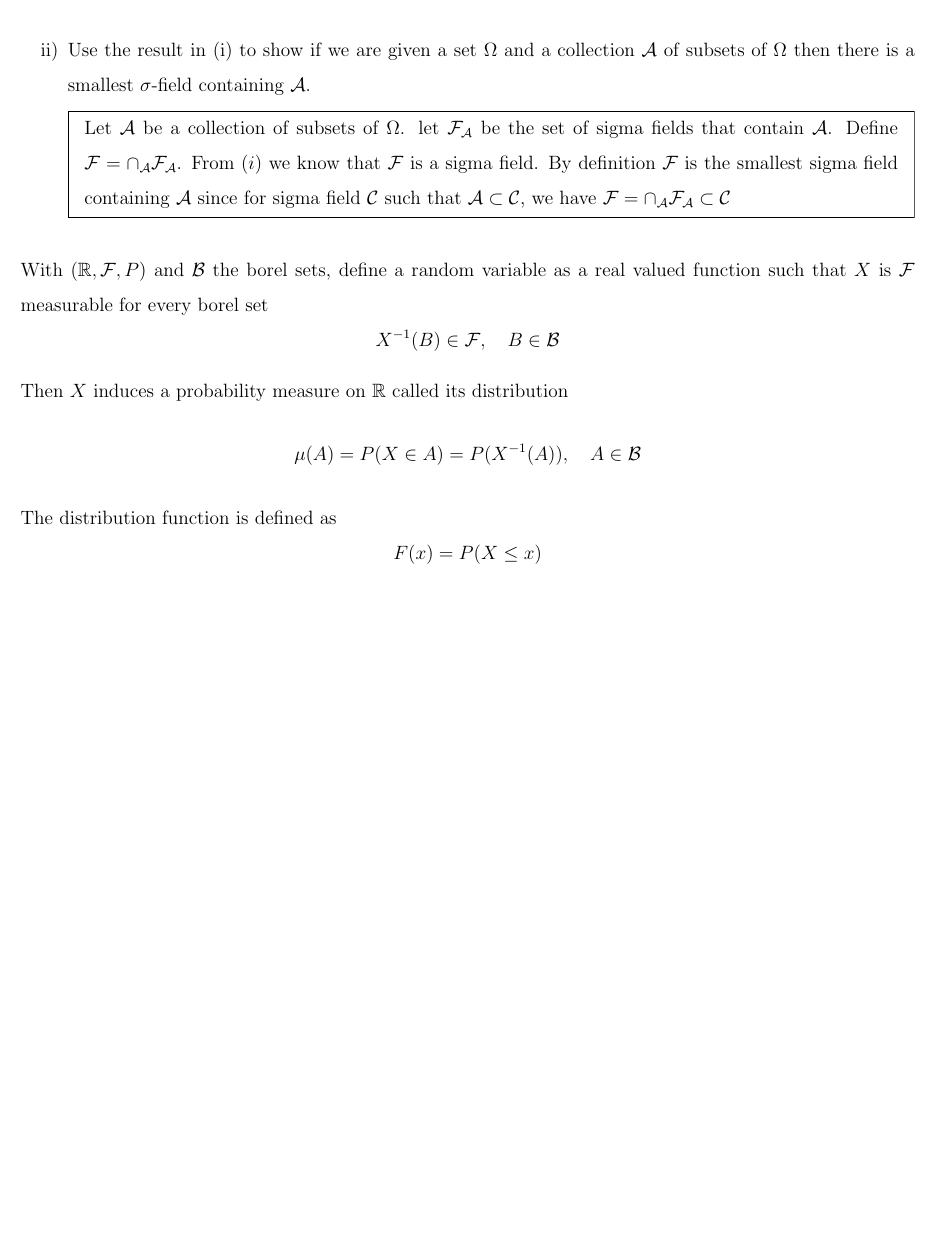
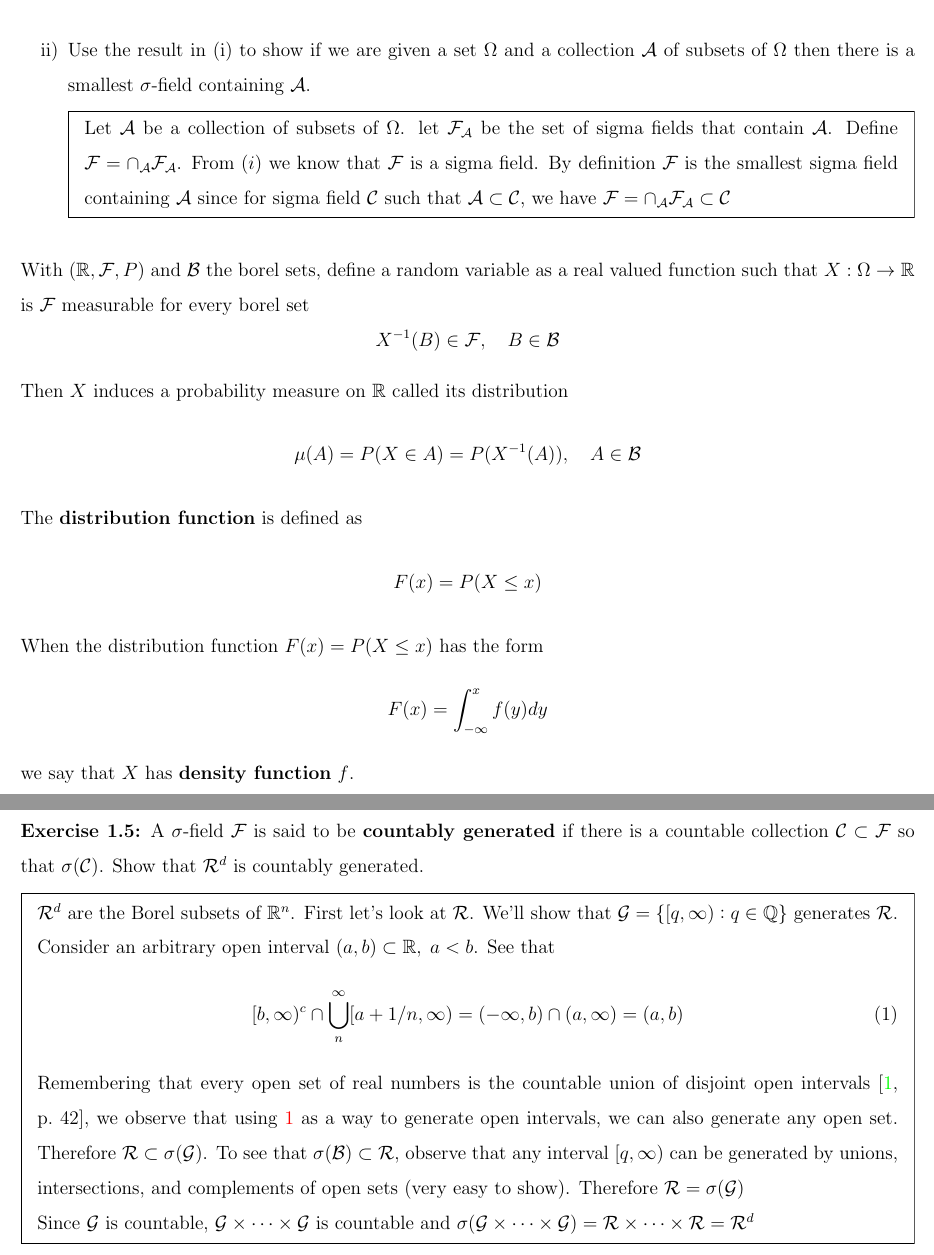
Before and after one commit to akel123/independent_study, a LaTeX problem sheet (Richard Durrett - Probability Theory_ Theory and Examples /main.tex, which reads Richard Durrett - Probability Theory_ Theory and Examples /Chapters/chapter1.tex): part of page 2 of 3 before the commit and two parts of pages 2 and 3 of 4 after it, the two joined at a grey line, cut so that both start at the same text, the shorter picture padded with empty space. Compiled offline with pdfLaTeX.

Commit message:
finish 1.5

```diff
--- a/Richard Durrett - Probability Theory_ Theory and Examples /Chapters/chapter1.tex
+++ b/Richard Durrett - Probability Theory_ Theory and Examples /Chapters/chapter1.tex
@@ -42,6 +42,18 @@
     \end{mdframed}
 \end{enumerate}
 
-\noindent With $(\R, \mathcal{F}, P)$ and $\mathcal{B}$ the borel sets, define a random variable as a real valued function such that $X$ is $\mathcal{F}$ measurable for every borel set \[X^{-1}(B)\in \mathcal{F}, \quad B \in \mathcal{B}\]
+\noindent With $(\R, \mathcal{F}, P)$ and $\mathcal{B}$ the borel sets, define a random variable as a real valued function such that $X: \Omega \to \R$ is $\mathcal{F}$ measurable for every borel set \[X^{-1}(B)\in \mathcal{F}, \quad B \in \mathcal{B}\]
 Then $X$ induces a probability measure on $\R$ called its distribution \[\mu(A) = P(X \in A) = P(X^{-1}(A)), \quad A \in \mathcal{B}\]
-The distribution function is defined as \[F(x) = P(X \leq x)\]
+The \textbf{distribution function} is defined as \[F(x) = P(X \leq x)\]
+When the distribution function $F(x) = P(X \leq x)$ has the form \[F(x) = \int_{-\infty}^x f(y)dy\] we say that $X$ has \textbf{density function} $f$.
+
+\noindent\textbf{Exercise 1.5:} A $\sigma$-field $\mathcal{F}$ is said to be \textbf{countably generated} if there is a countable collection $\mathcal{C} \subset \mathcal{F}$ so that $\sigma(\mathcal{C})$. Show that $\mathcal{R}^d$ is countably generated.
+\begin{mdframed}
+    $\mathcal{R}^d$ are the Borel subsets of $\R^n$. First let's look at $\mathcal{R}$. We'll show that $\mathcal{G} = \{[q, \infty): q \in \Q\}$ generates  $\mathcal{R}$. Consider an arbitrary open interval $(a, b)\subset \R, \; a < b$. See that
+    \begin{equation}\label{open_int_ch1}
+        [b, \infty)^c \cap \bigcup_{n}^\infty[a + 1/n, \infty) = (-\infty, b) \cap (a, \infty) = (a,b)
+    \end{equation}
+    Remembering that every open set of real numbers is the countable union of disjoint open intervals \cite[42]{royden2nd}, we observe that using \ref{open_int_ch1} as a way to generate open intervals, we can also generate any open set. Therefore $\mathcal{R} \subset \sigma(\mathcal{G})$. To see that $\sigma (\mathcal{B}) \subset \mathcal{R}$, observe that any interval $[q, \infty)$ can be generated by unions, intersections, and complements of open sets (very easy to show). Therefore $\mathcal{R} = \sigma(\mathcal{G})$\\
+    Since $\mathcal{G}$ is countable, $\mathcal{G} \times \cdots \times \mathcal{G}$ is countable and $\sigma(\mathcal{G} \times \cdots \times \mathcal{G}) = \mathcal{R} \times \cdots \times \mathcal{R} = \mathcal{R}^d$
+
+\end{mdframed}
```
Also changed, not shown: Richard Durrett - Probability Theory_ Theory and Examples /main.pdf, 6 other files.
